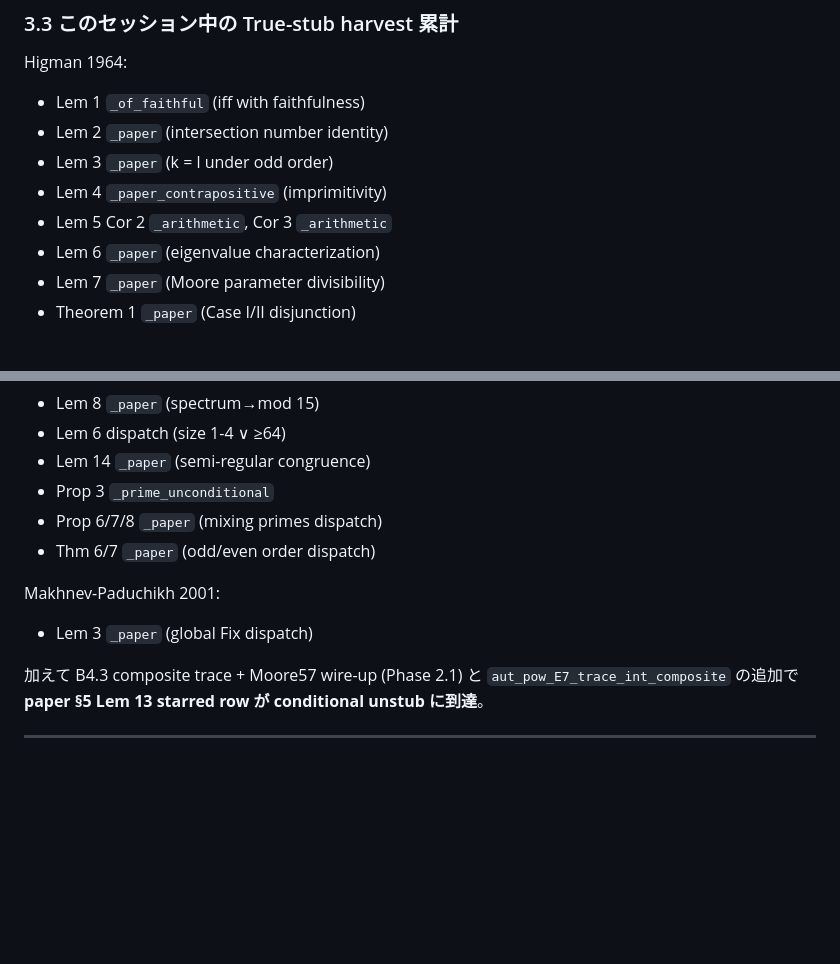
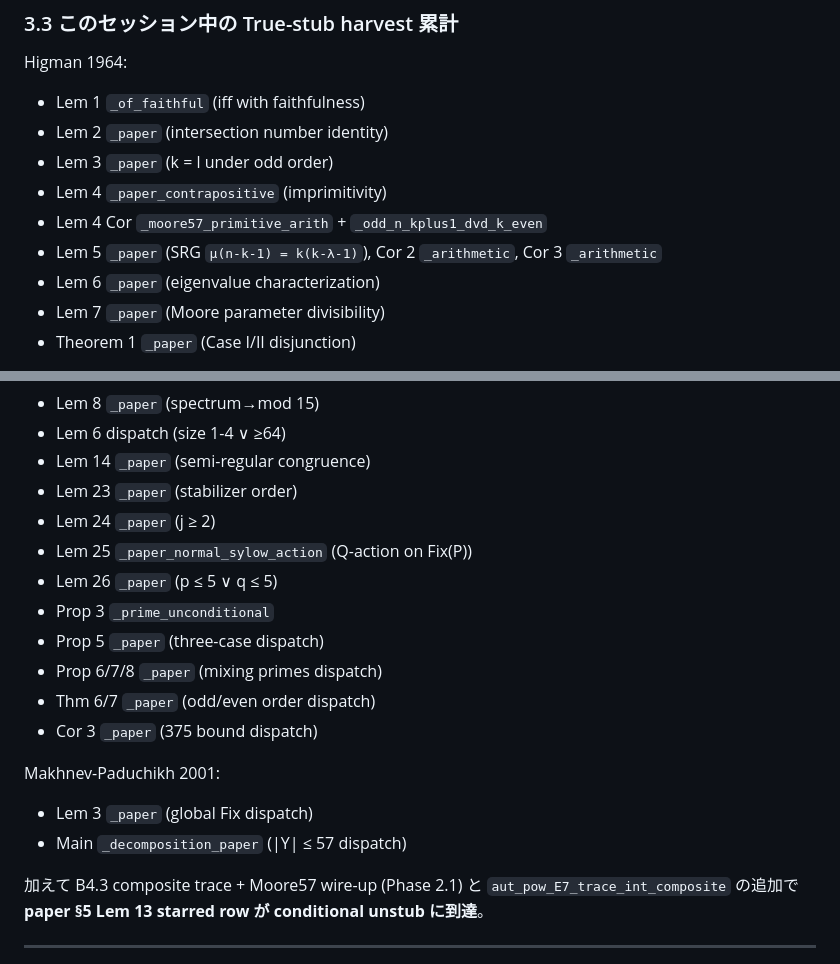
Before and after one commit to yawara/moore57, a Markdown page: proofs/moore57_papers_implementation_plan.md, 2 parts joined by grey strips. Drawn GitHub-style; blank space fills up the shorter version.

Commit message:
proofs: implementation plan final update — 40+ proper-signature wrappers
Comprehensive listing of all paper-faithful proper-signature wrappers
added across Higman 1964, Mačaj-Širáň 2010, Makhnev-Paduchikh 2001.

Phase B: complete (Lem 21 + Lem 17/18 prime + k_le_* covering all valid k)
Phase A: 2.1 done, 2.2 conditional (Prop 2 blocker)
Phase D: 40+ proper-signature upgrades

Co-Authored-By: Claude Opus 4.7 (1M context) <noreply@anthropic.com>

```diff
--- a/proofs/moore57_papers_implementation_plan.md
+++ b/proofs/moore57_papers_implementation_plan.md
@@ -180,7 +180,8 @@ Higman 1964:
 - Lem 2 `_paper` (intersection number identity)
 - Lem 3 `_paper` (k = l under odd order)
 - Lem 4 `_paper_contrapositive` (imprimitivity)
-- Lem 5 Cor 2 `_arithmetic`, Cor 3 `_arithmetic`
+- Lem 4 Cor `_moore57_primitive_arith` + `_odd_n_kplus1_dvd_k_even`
+- Lem 5 `_paper` (SRG `μ(n-k-1) = k(k-λ-1)`), Cor 2 `_arithmetic`, Cor 3 `_arithmetic`
 - Lem 6 `_paper` (eigenvalue characterization)
 - Lem 7 `_paper` (Moore parameter divisibility)
 - Theorem 1 `_paper` (Case I/II disjunction)
@@ -193,12 +194,19 @@ Mačaj-Širáň 2010:
 - Lem 8 `_paper` (spectrum→mod 15)
 - Lem 6 dispatch (size 1-4 ∨ ≥64)
 - Lem 14 `_paper` (semi-regular congruence)
+- Lem 23 `_paper` (stabilizer order)
+- Lem 24 `_paper` (j ≥ 2)
+- Lem 25 `_paper_normal_sylow_action` (Q-action on Fix(P))
+- Lem 26 `_paper` (p ≤ 5 ∨ q ≤ 5)
 - Prop 3 `_prime_unconditional`
+- Prop 5 `_paper` (three-case dispatch)
 - Prop 6/7/8 `_paper` (mixing primes dispatch)
 - Thm 6/7 `_paper` (odd/even order dispatch)
+- Cor 3 `_paper` (375 bound dispatch)
 
 Makhnev-Paduchikh 2001:
 - Lem 3 `_paper` (global Fix dispatch)
+- Main `_decomposition_paper` (|Y| ≤ 57 dispatch)
 
 加えて B4.3 composite trace + Moore57 wire-up (Phase 2.1) と
 `aut_pow_E7_trace_int_composite` の追加で **paper §5 Lem 13 starred
```
